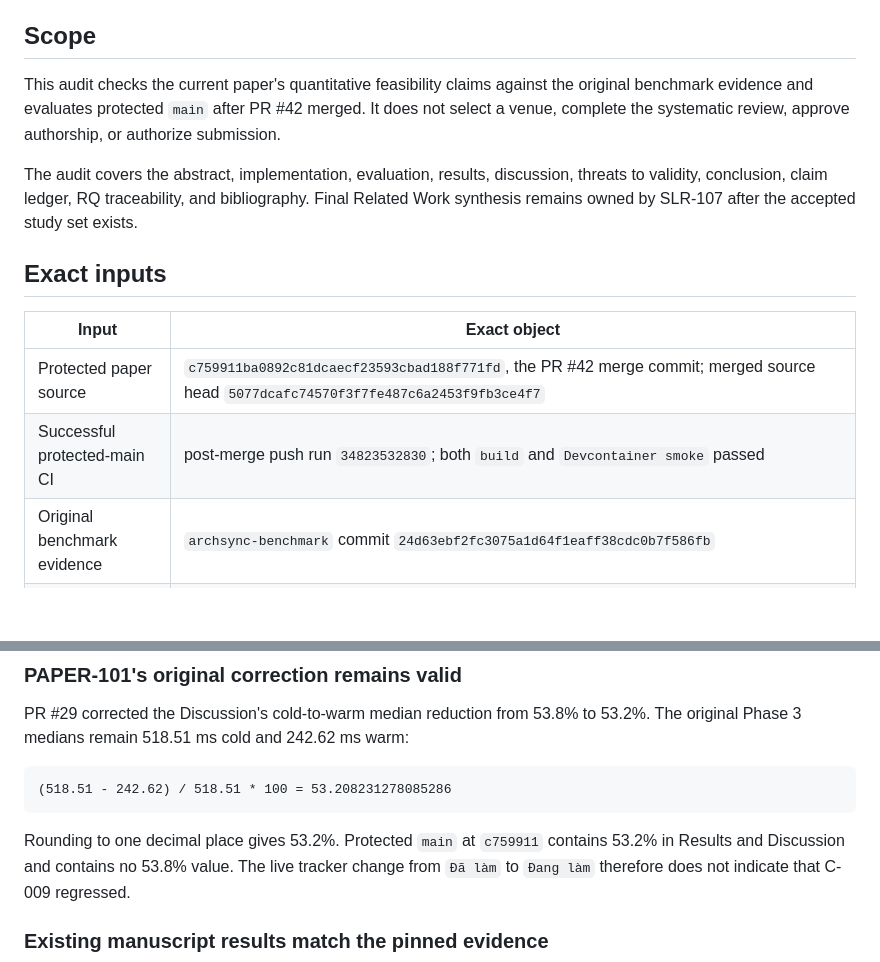
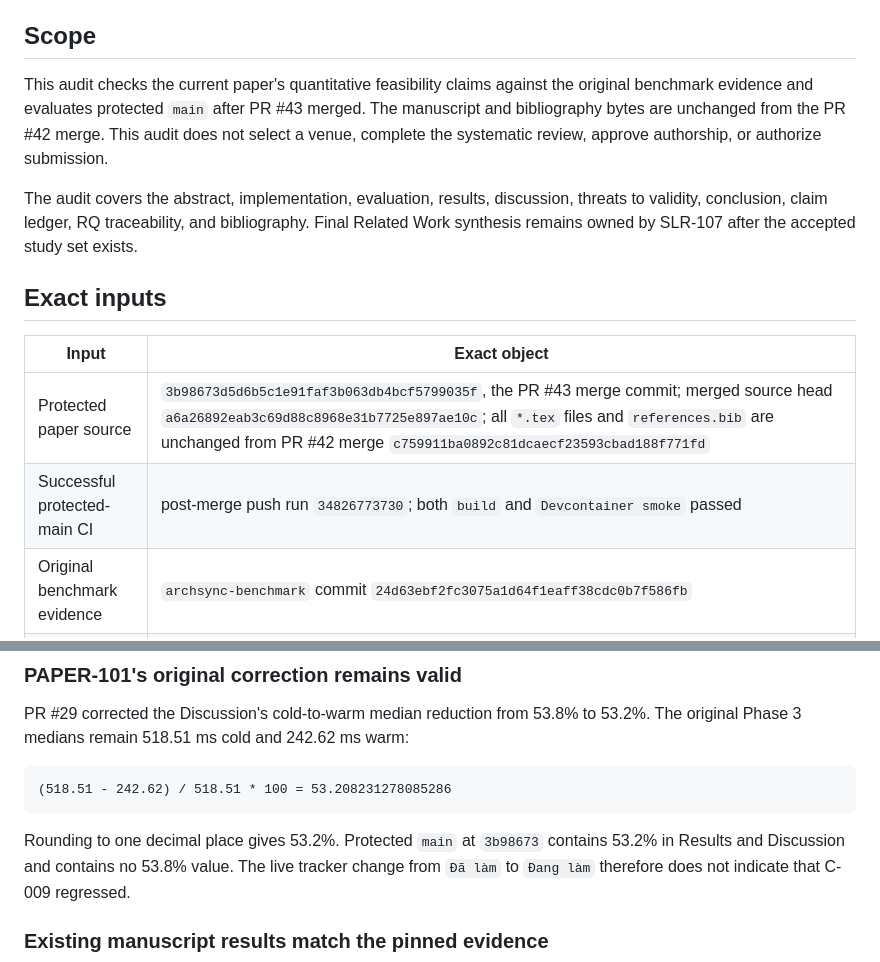
Before and after one commit to Little-Boy-s-ArchSync/archsync-paper, a Markdown page: research/PAPER-101-MANUSCRIPT-EVIDENCE-AUDIT.md, 2 parts joined by grey strips. Drawn GitHub-style; blank space fills up the shorter version.

Commit message:
docs: refresh PR41 after experiment gates

````diff
--- a/research/PAPER-101-MANUSCRIPT-EVIDENCE-AUDIT.md
+++ b/research/PAPER-101-MANUSCRIPT-EVIDENCE-AUDIT.md
@@ -10,9 +10,10 @@ STILL PENDING
 ## Scope
 
 This audit checks the current paper's quantitative feasibility claims against
-the original benchmark evidence and evaluates protected `main` after PR #42
-merged. It does not select a venue, complete the systematic review, approve
-authorship, or authorize submission.
+the original benchmark evidence and evaluates protected `main` after PR #43
+merged. The manuscript and bibliography bytes are unchanged from the PR #42
+merge. This audit does not select a venue, complete the systematic review,
+approve authorship, or authorize submission.
 
 The audit covers the abstract, implementation, evaluation, results,
 discussion, threats to validity, conclusion, claim ledger, RQ traceability,
@@ -23,8 +24,8 @@ the accepted study set exists.
 
 | Input | Exact object |
 | --- | --- |
-| Protected paper source | `c759911ba0892c81dcaecf23593cbad188f771fd`, the PR #42 merge commit; merged source head `5077dcafc74570f3f7fe487c6a2453f9fb3ce4f7` |
-| Successful protected-main CI | post-merge push run `34823532830`; both `build` and `Devcontainer smoke` passed |
+| Protected paper source | `3b98673d5d6b5c1e91faf3b063db4bcf5799035f`, the PR #43 merge commit; merged source head `a6a26892eab3c69d88c8968e31b7725e897ae10c`; all `*.tex` files and `references.bib` are unchanged from PR #42 merge `c759911ba0892c81dcaecf23593cbad188f771fd` |
+| Successful protected-main CI | post-merge push run `34826773730`; both `build` and `Devcontainer smoke` passed |
 | Original benchmark evidence | `archsync-benchmark` commit `24d63ebf2fc3075a1d64f1eaff38cdc0b7f586fb` |
 | Phase 2 evidence | `evidence/phase-2-results.json`, SHA-256 `359d1317d80cd162cccad9e0811af1aaa2ab3e299e14771e292da3f0159c5503` |
 | Phase 3 evidence | `evidence/phase-3-results.json`, SHA-256 `c334f67dd5ec005f500bdb4973d8d14be5fae1564d6e080f984a3b7d90b0a754` |
@@ -42,7 +43,7 @@ PR #29 corrected the Discussion's cold-to-warm median reduction from 53.8% to
 (518.51 - 242.62) / 518.51 * 100 = 53.208231278085286
 ```
 
-Rounding to one decimal place gives 53.2%. Protected `main` at `c759911` contains
+Rounding to one decimal place gives 53.2%. Protected `main` at `3b98673` contains
 53.2% in Results and Discussion and contains no 53.8% value. The live tracker change
 from `Đã làm` to `Đang làm` therefore does not indicate that C-009 regressed.
 
````
Also changed, not shown: other parts of research/PAPER-101-MANUSCRIPT-EVIDENCE-AUDIT.md (+6 -6 lines), research/PAPER-104-SUBMISSION-CHECKLIST.md (+8 -7 lines).
